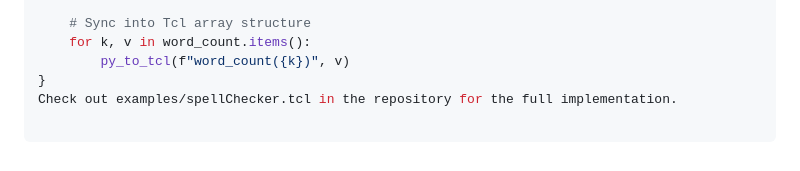
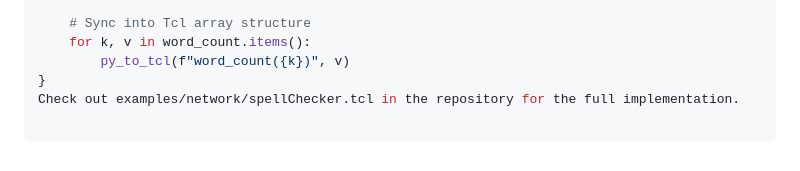
Before and after one commit to TCLpy/TCLpy, a Markdown page: README.md, the part around the change. GitHub-like rendering.

```diff
--- a/README.md
+++ b/README.md
@@ -103,4 +103,4 @@ py_exec {
     for k, v in word_count.items():
         py_to_tcl(f"word_count({k})", v)
 }
-Check out examples/spellChecker.tcl in the repository for the full implementation.
+Check out examples/network/spellChecker.tcl in the repository for the full implementation.
```
